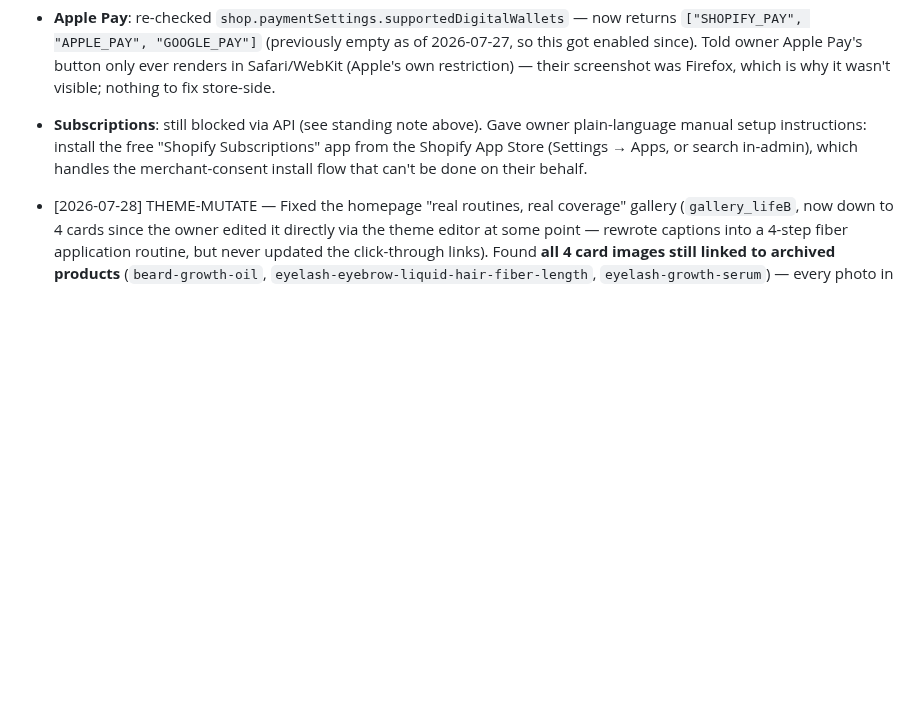
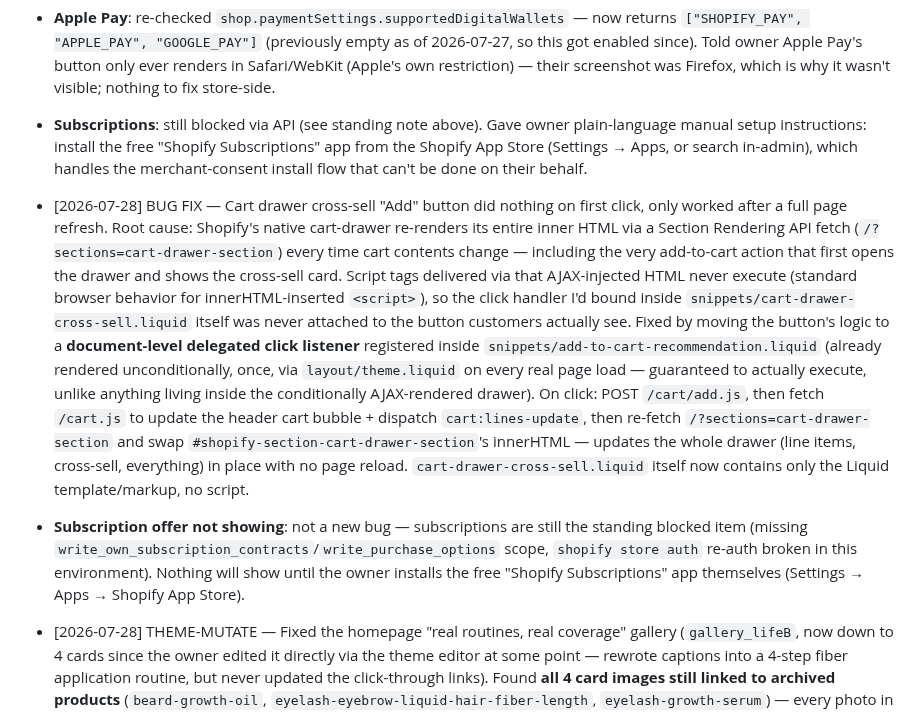
Before and after one commit to bobbinpersonal-ai/densara, a Markdown page: PROGRESS.md, the part around the change. Drawn GitHub-style; blank space fills up the shorter version.

Commit message:
Fix cart drawer cross-sell button (event delegation + live section refresh instead of full reload)

```diff
--- a/PROGRESS.md
+++ b/PROGRESS.md
@@ -233,4 +233,7 @@ Types: `FILE`, `API-READ`, `API-MUTATE`, `PLAN`, `DECISION`
 - **Apple Pay**: re-checked `shop.paymentSettings.supportedDigitalWallets` — now returns `["SHOPIFY_PAY", "APPLE_PAY", "GOOGLE_PAY"]` (previously empty as of 2026-07-27, so this got enabled since). Told owner Apple Pay's button only ever renders in Safari/WebKit (Apple's own restriction) — their screenshot was Firefox, which is why it wasn't visible; nothing to fix store-side.
 - **Subscriptions**: still blocked via API (see standing note above). Gave owner plain-language manual setup instructions: install the free "Shopify Subscriptions" app from the Shopify App Store (Settings → Apps, or search in-admin), which handles the merchant-consent install flow that can't be done on their behalf.
 
+- [2026-07-28] BUG FIX — Cart drawer cross-sell "Add" button did nothing on first click, only worked after a full page refresh. Root cause: Shopify's native cart-drawer re-renders its entire inner HTML via a Section Rendering API fetch (`/?sections=cart-drawer-section`) every time cart contents change — including the very add-to-cart action that first opens the drawer and shows the cross-sell card. Script tags delivered via that AJAX-injected HTML never execute (standard browser behavior for innerHTML-inserted `<script>`), so the click handler I'd bound inside `snippets/cart-drawer-cross-sell.liquid` itself was never attached to the button customers actually see. Fixed by moving the button's logic to a **document-level delegated click listener** registered inside `snippets/add-to-cart-recommendation.liquid` (already rendered unconditionally, once, via `layout/theme.liquid` on every real page load — guaranteed to actually execute, unlike anything living inside the conditionally AJAX-rendered drawer). On click: POST `/cart/add.js`, then fetch `/cart.js` to update the header cart bubble + dispatch `cart:lines-update`, then re-fetch `/?sections=cart-drawer-section` and swap `#shopify-section-cart-drawer-section`'s innerHTML — updates the whole drawer (line items, cross-sell, everything) in place with no page reload. `cart-drawer-cross-sell.liquid` itself now contains only the Liquid template/markup, no script.
+- **Subscription offer not showing**: not a new bug — subscriptions are still the standing blocked item (missing `write_own_subscription_contracts`/`write_purchase_options` scope, `shopify store auth` re-auth broken in this environment). Nothing will show until the owner installs the free "Shopify Subscriptions" app themselves (Settings → Apps → Shopify App Store).
+
 - [2026-07-28] THEME-MUTATE — Fixed the homepage "real routines, real coverage" gallery (`gallery_lifeB`, now down to 4 cards since the owner edited it directly via the theme editor at some point — rewrote captions into a 4-step fiber application routine, but never updated the click-through links). Found **all 4 card images still linked to archived products** (`beard-growth-oil`, `eyelash-eyebrow-liquid-hair-fiber-length`, `eyelash-growth-serum`) — every photo in this section was a dead link. Fixed based on what each caption actually describes: cards 1–3 (choose shade/apply, first layer, second layer) now link to the Fibers product; card 4 (finish with holding spray) now links to FiberHold Spray specifically, not Fibers. Bolded the caption text on the 3 cards linking to Fibers per owner request. Also swapped the photos in card positions 3 and 4 as asked — flagged to owner that this leaves the same photo (`remove_hand_1.jpg`) in both position 2 and 3 now (it was already duplicated at positions 2 and 4 before the swap); the swap doesn't fix that, just moves it.
```
